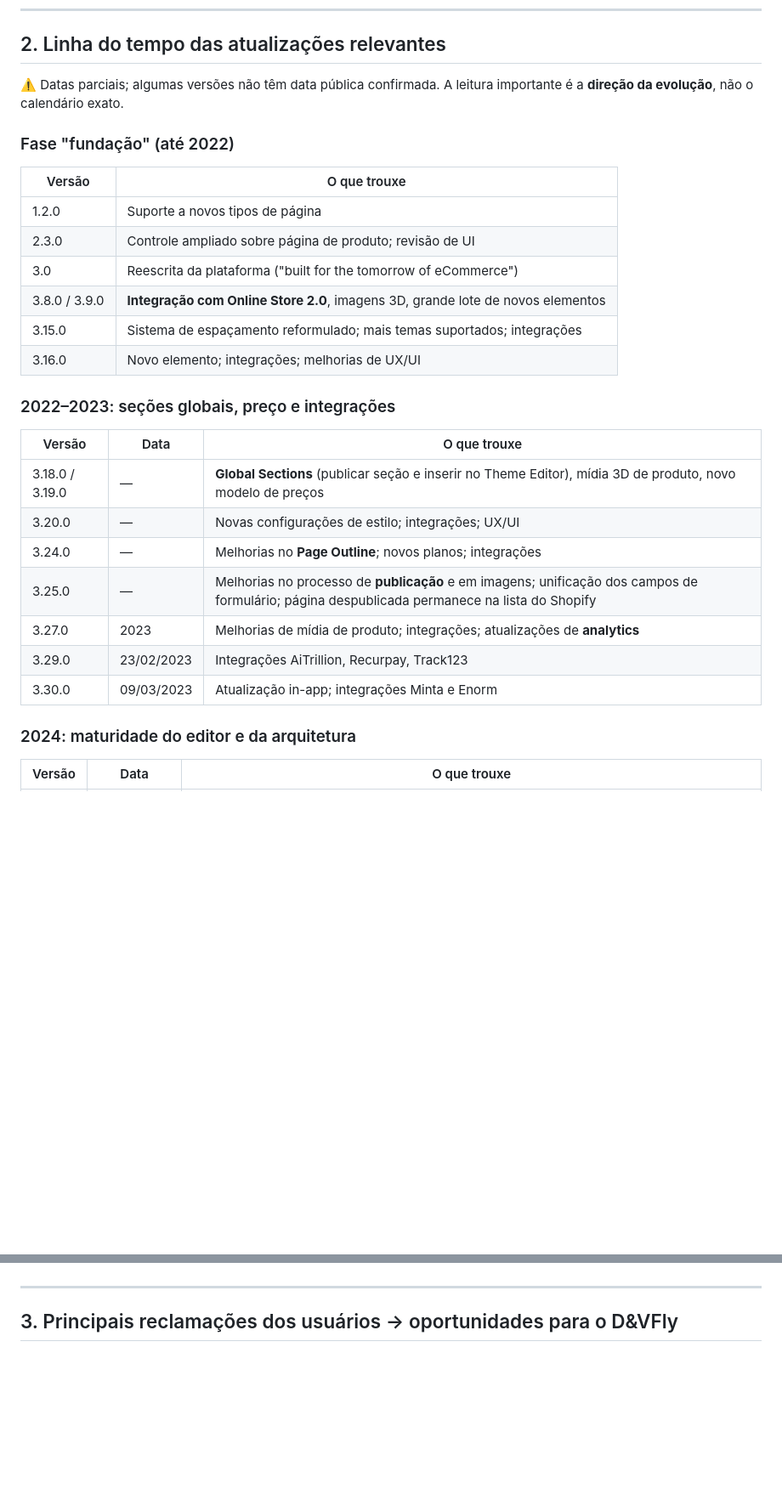
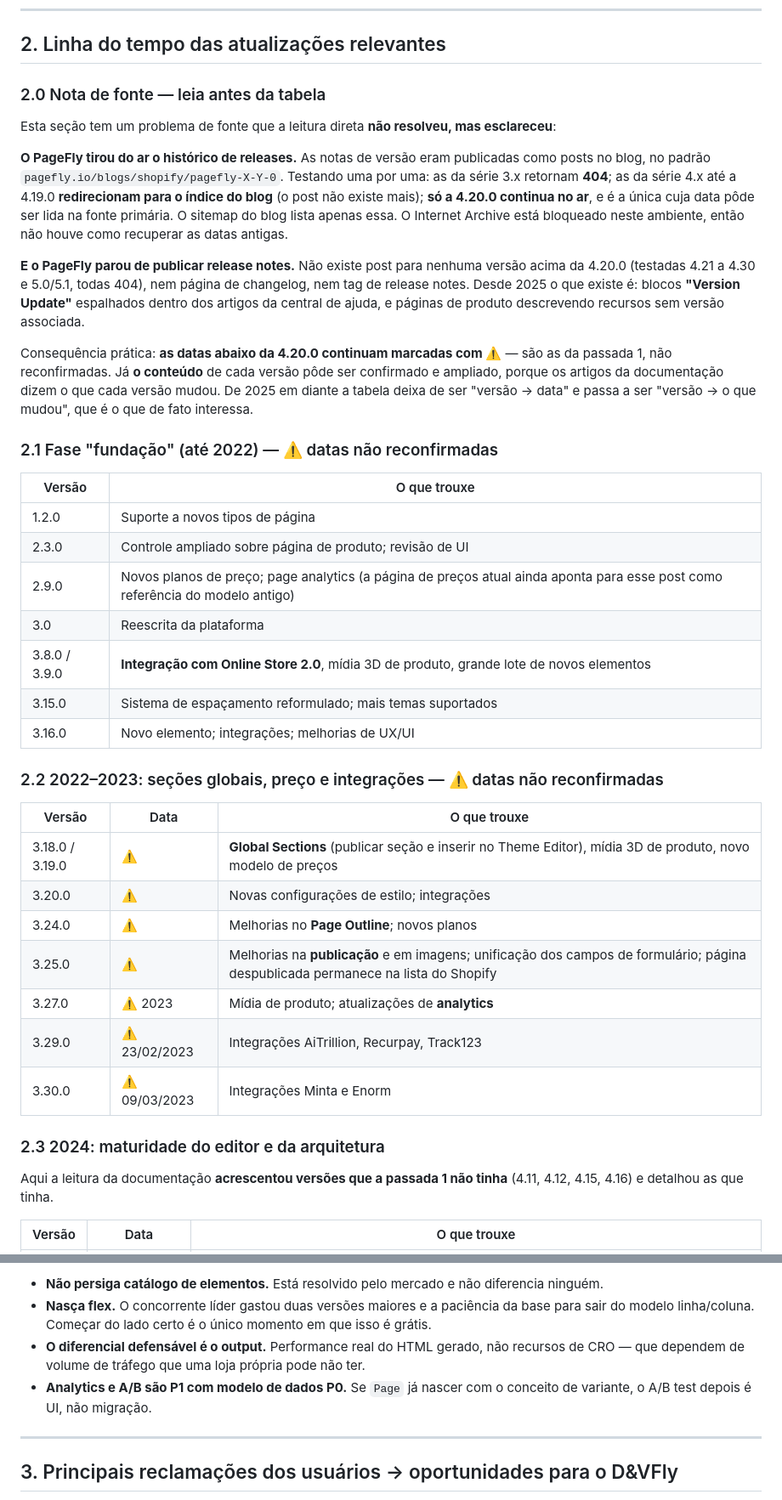
Before and after one commit to drivedvdigital-glitch/Dv-Digital, a Markdown page: docs/PESQUISA_PAGEFLY.md, 2 parts joined by grey strips. Shown at 85% size. GitHub-like rendering; blank space fills up the shorter version.

```diff
--- a/docs/PESQUISA_PAGEFLY.md
+++ b/docs/PESQUISA_PAGEFLY.md
@@ -506,33 +506,55 @@ Regras do modelo:
 
 ## 2. Linha do tempo das atualizações relevantes
 
-⚠️ Datas parciais; algumas versões não têm data pública confirmada. A leitura importante é a
-**direção da evolução**, não o calendário exato.
+### 2.0 Nota de fonte — leia antes da tabela
 
-### Fase "fundação" (até 2022)
+Esta seção tem um problema de fonte que a leitura direta **não resolveu, mas esclareceu**:
+
+**O PageFly tirou do ar o histórico de releases.** As notas de versão eram publicadas como posts
+no blog, no padrão `pagefly.io/blogs/shopify/pagefly-X-Y-0`. Testando uma por uma: as da série 3.x
+retornam **404**; as da série 4.x até a 4.19.0 **redirecionam para o índice do blog** (o post não
+existe mais); **só a 4.20.0 continua no ar**, e é a única cuja data pôde ser lida na fonte
+primária. O sitemap do blog lista apenas essa. O Internet Archive está bloqueado neste ambiente,
+então não houve como recuperar as datas antigas.
+
+**E o PageFly parou de publicar release notes.** Não existe post para nenhuma versão acima da
+4.20.0 (testadas 4.21 a 4.30 e 5.0/5.1, todas 404), nem página de changelog, nem tag de release
+notes. Desde 2025 o que existe é: blocos **"Version Update"** espalhados dentro dos artigos da
+central de ajuda, e páginas de produto descrevendo recursos sem versão associada.
+
+Consequência prática: **as datas abaixo da 4.20.0 continuam marcadas com ⚠️** — são as da passada
+1, não reconfirmadas. Já **o conteúdo** de cada versão pôde ser confirmado e ampliado, porque os
+artigos da documentação dizem o que cada versão mudou. De 2025 em diante a tabela deixa de ser
+"versão → data" e passa a ser "versão → o que mudou", que é o que de fato interessa.
+
+### 2.1 Fase "fundação" (até 2022) — ⚠️ datas não reconfirmadas
 
 | Versão | O que trouxe |
 |---|---|
 | 1.2.0 | Suporte a novos tipos de página |
 | 2.3.0 | Controle ampliado sobre página de produto; revisão de UI |
-| 3.0 | Reescrita da plataforma ("built for the tomorrow of eCommerce") |
-| 3.8.0 / 3.9.0 | **Integração com Online Store 2.0**, imagens 3D, grande lote de novos elementos |
-| 3.15.0 | Sistema de espaçamento reformulado; mais temas suportados; integrações |
+| 2.9.0 | Novos planos de preço; page analytics (a página de preços atual ainda aponta para esse post como referência do modelo antigo) |
+| 3.0 | Reescrita da plataforma |
+| 3.8.0 / 3.9.0 | **Integração com Online Store 2.0**, mídia 3D de produto, grande lote de novos elementos |
+| 3.15.0 | Sistema de espaçamento reformulado; mais temas suportados |
 | 3.16.0 | Novo elemento; integrações; melhorias de UX/UI |
 
-### 2022–2023: seções globais, preço e integrações
+### 2.2 2022–2023: seções globais, preço e integrações — ⚠️ datas não reconfirmadas
 
 | Versão | Data | O que trouxe |
 |---|---|---|
-| 3.18.0 / 3.19.0 | — | **Global Sections** (publicar seção e inserir no Theme Editor), mídia 3D de produto, novo modelo de preços |
-| 3.20.0 | — | Novas configurações de estilo; integrações; UX/UI |
-| 3.24.0 | — | Melhorias no **Page Outline**; novos planos; integrações |
-| 3.25.0 | — | Melhorias no processo de **publicação** e em imagens; unificação dos campos de formulário; página despublicada permanece na lista do Shopify |
-| 3.27.0 | 2023 | Melhorias de mídia de produto; integrações; atualizações de **analytics** |
-| 3.29.0 | 23/02/2023 | Integrações AiTrillion, Recurpay, Track123 |
-| 3.30.0 | 09/03/2023 | Atualização in-app; integrações Minta e Enorm |
+| 3.18.0 / 3.19.0 | ⚠️ | **Global Sections** (publicar seção e inserir no Theme Editor), mídia 3D de produto, novo modelo de preços |
+| 3.20.0 | ⚠️ | Novas configurações de estilo; integrações |
+| 3.24.0 | ⚠️ | Melhorias no **Page Outline**; novos planos |
+| 3.25.0 | ⚠️ | Melhorias na **publicação** e em imagens; unificação dos campos de formulário; página despublicada permanece na lista do Shopify |
+| 3.27.0 | ⚠️ 2023 | Mídia de produto; atualizações de **analytics** |
+| 3.29.0 | ⚠️ 23/02/2023 | Integrações AiTrillion, Recurpay, Track123 |
+| 3.30.0 | ⚠️ 09/03/2023 | Integrações Minta e Enorm |
 
-### 2024: maturidade do editor e da arquitetura
+### 2.3 2024: maturidade do editor e da arquitetura
+
+Aqui a leitura da documentação **acrescentou versões que a passada 1 não tinha** (4.11, 4.12, 4.15,
+4.16) e detalhou as que tinha.
 
 | Versão | Data | O que trouxe |
 |---|---|---|
@@ -566,4 +605,11 @@ defensável está em **performance do output** e em **medir e melhorar conversã
 
+- **Não persiga catálogo de elementos.** Está resolvido pelo mercado e não diferencia ninguém.
+- **Nasça flex.** O concorrente líder gastou duas versões maiores e a paciência da base para sair
+  do modelo linha/coluna. Começar do lado certo é o único momento em que isso é grátis.
+- **O diferencial defensável é o output.** Performance real do HTML gerado, não recursos de CRO
+  — que dependem de volume de tráfego que uma loja própria pode não ter.
+- **Analytics e A/B são P1 com modelo de dados P0.** Se `Page` já nascer com o conceito de
+  variante, o A/B test depois é UI, não migração.
 ---
 
 ## 3. Principais reclamações dos usuários → oportunidades para o D&VFly
```
Also changed, not shown: other parts of docs/PESQUISA_PAGEFLY.md (+37 -20 lines).
